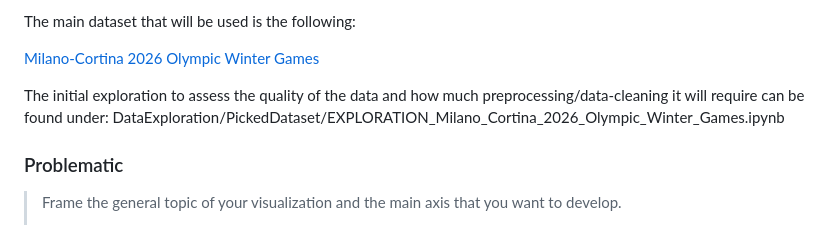
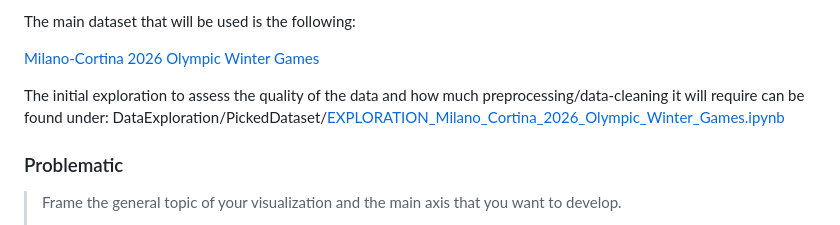
Before and after one commit to com-480-data-visualization/VizLaLune, a Markdown page: README.md, the part around the change. Drawn GitHub-style.

```diff
--- a/README.md
+++ b/README.md
@@ -31,7 +31,7 @@ The main dataset that will be used is the following:
 [Milano-Cortina 2026 Olympic Winter Games](https://www.kaggle.com/datasets/piterfm/milano-cortina-2026-olympic-winter-games/data?select=athletes.csv)
 
 
-The initial exploration to assess the quality of the data and how much preprocessing/data-cleaning it will require can be found under: DataExploration/PickedDataset/EXPLORATION_Milano_Cortina_2026_Olympic_Winter_Games.ipynb
+The initial exploration to assess the quality of the data and how much preprocessing/data-cleaning it will require can be found under: DataExploration/PickedDataset/[EXPLORATION_Milano_Cortina_2026_Olympic_Winter_Games.ipynb](https://github.com/com-480-data-visualization/VizLaLune/blob/master/DataExploration/PickedDataset/EXPLORATION_Milano_Cortina_2026_Olympic_Winter_Games.ipynb)
 
 
 ### Problematic
```
